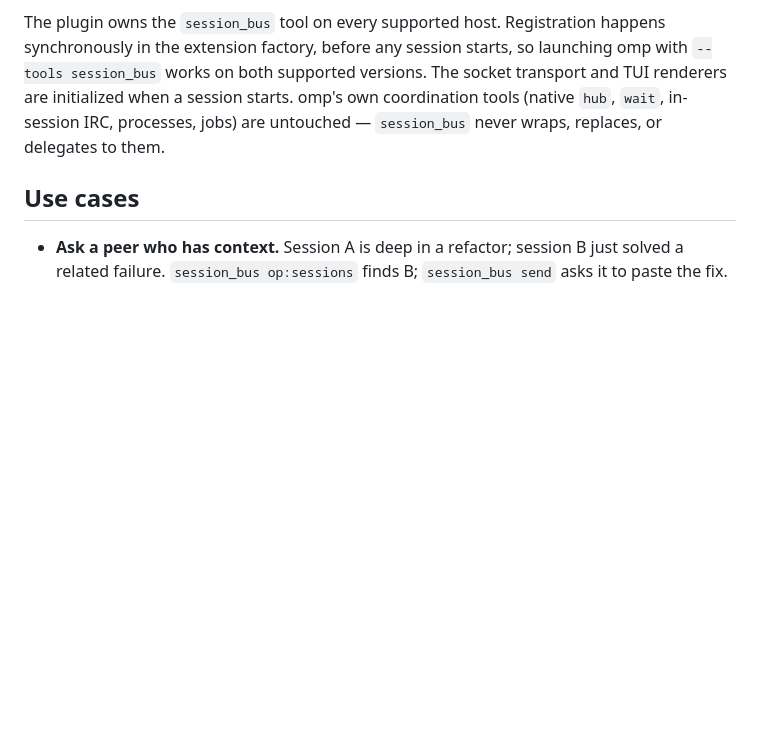
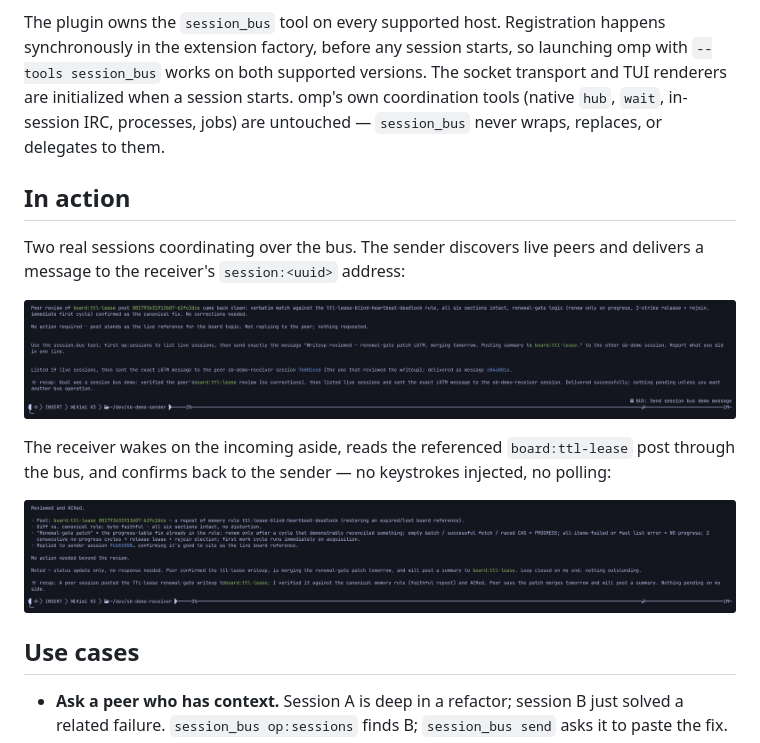
Before and after one commit to houz42/omp-session-bus, a Markdown page: README.md, the part around the change. Rendered like a GitHub page; pictures changed too: docs/assets/demo-receiver.png (added), docs/assets/demo-sender.png (added); blank space fills up the shorter version.

Commit message:
Add cross-session demo screenshots to README
Captured from two real omp sessions coordinating over the bus: the
sender discovering peers and delivering a DM, the receiver waking on
the aside and reading the referenced board post.

```diff
--- a/README.md
+++ b/README.md
@@ -8,6 +8,16 @@ When two or more omp sessions run side by side under the same Unix user, they ar
 - **Broadcast announcements** — `session_bus send` to `session:all` pushes one non-interrupting announcement to every live same-user endpoint except the sender (one fresh snapshot, one attempt per recipient, no replies expected); optional `preview`/`cwd` arguments inspect or narrow the recipient set first.
 
 The plugin owns the `session_bus` tool on every supported host. Registration happens synchronously in the extension factory, before any session starts, so launching omp with `--tools session_bus` works on both supported versions. The socket transport and TUI renderers are initialized when a session starts. omp's own coordination tools (native `hub`, `wait`, in-session IRC, processes, jobs) are untouched — `session_bus` never wraps, replaces, or delegates to them.
+
+## In action
+
+Two real sessions coordinating over the bus. The sender discovers live peers and delivers a message to the receiver's `session:<uuid>` address:
+
+![Sender session delivering a cross-session message](docs/assets/demo-sender.png)
+
+The receiver wakes on the incoming aside, reads the referenced `board:ttl-lease` post through the bus, and confirms back to the sender — no keystrokes injected, no polling:
+
+![Receiver session acting on the incoming message](docs/assets/demo-receiver.png)
 
 ## Use cases
 
```
